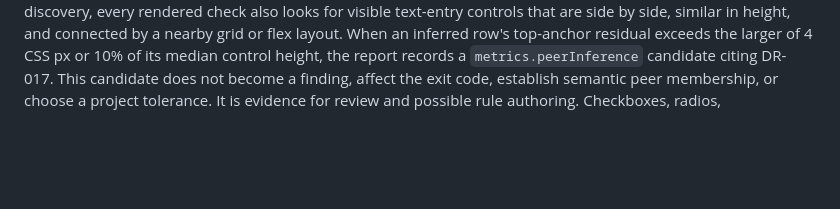
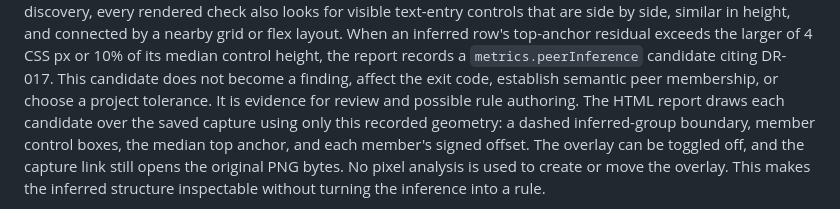
Before and after one commit to lanej/viewrule, a Markdown page: docs/ui-review.md, the part around the change. Rendered like a GitHub page; blank space fills up the shorter version.

Commit message:
Document inferred peer overlay evidence

```diff
--- a/docs/ui-review.md
+++ b/docs/ui-review.md
@@ -235,6 +235,13 @@ residual exceeds the larger of 4 CSS px or 10% of its median control height, the
 report records a `metrics.peerInference` candidate citing DR-017. This candidate
 does not become a finding, affect the exit code, establish semantic peer membership,
 or choose a project tolerance. It is evidence for review and possible rule authoring.
+The HTML report draws each candidate over the saved capture using only this recorded
+geometry: a dashed inferred-group boundary, member control boxes, the median top
+anchor, and each member's signed offset. The overlay can be toggled off, and the
+capture link still opens the original PNG bytes. No pixel analysis is used to create
+or move the overlay. This makes the inferred structure inspectable without turning
+the inference into a rule.
+
 Checkboxes, radios, range/color/file controls, buttons, custom widgets, transformed
 optical alignment, and relationships outside the local layout heuristic remain
 unassessed. Attribute checks can inspect metadata generated by the renderer, but
```
